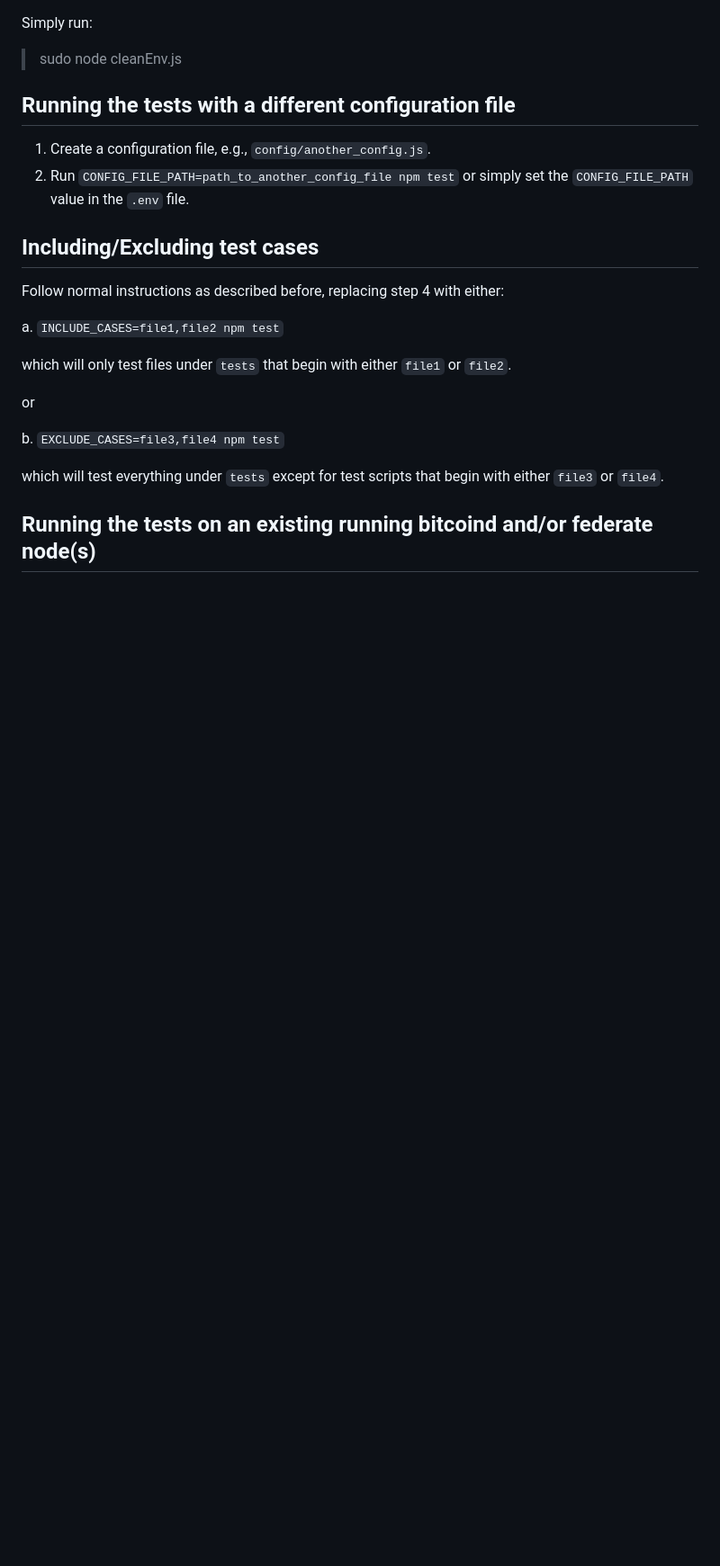
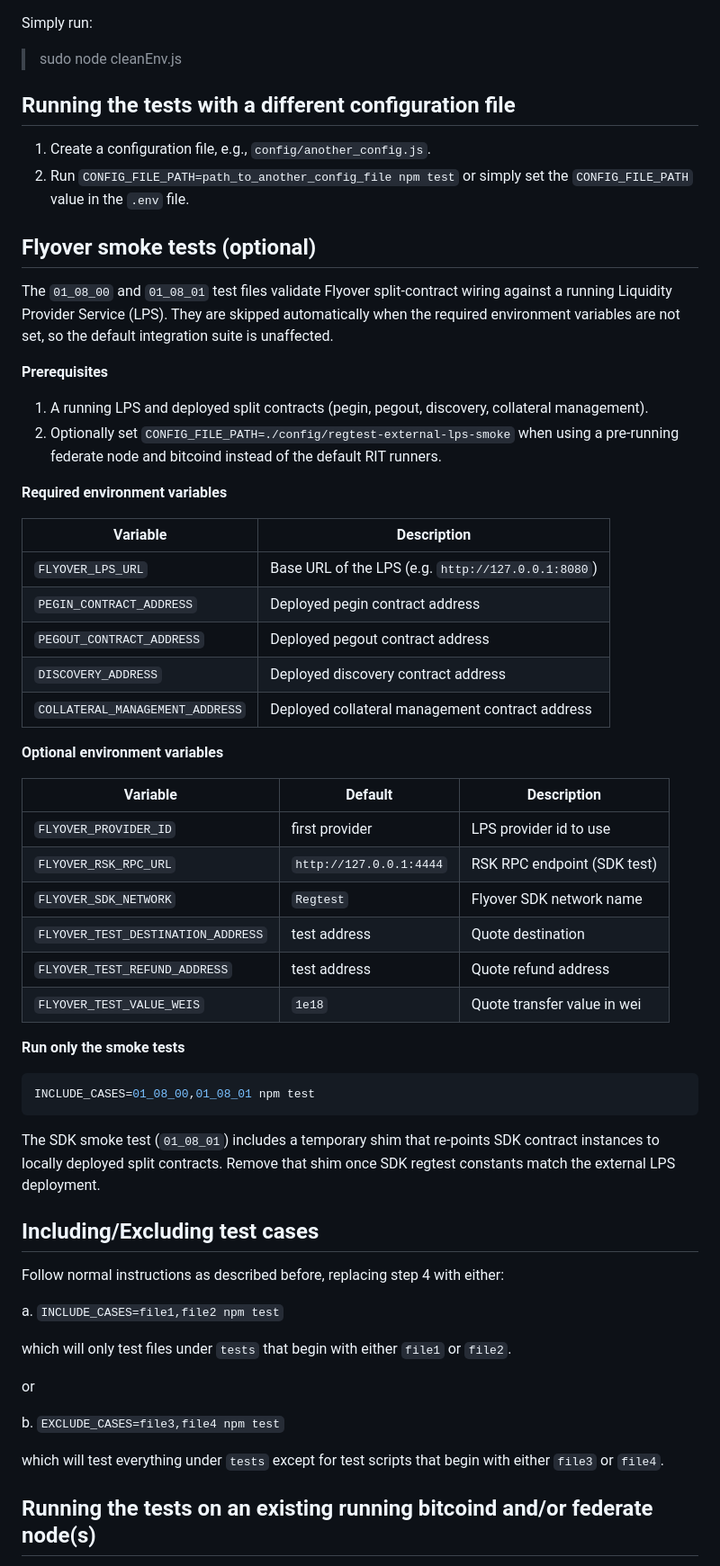
Before and after one commit to rsksmart/rootstock-integration-tests, a Markdown page: README.md, the part around the change. Shown at 90% size. GitHub-like rendering; blank space fills up the shorter version.

Commit message:
Add Flyover smoke tests section to README.md with configuration details

````diff
--- a/README.md
+++ b/README.md
@@ -98,6 +98,49 @@ Simply run:
 
 1. Create a configuration file, e.g., `config/another_config.js`.
 2. Run `CONFIG_FILE_PATH=path_to_another_config_file npm test` or simply set the `CONFIG_FILE_PATH` value in the `.env` file.
+
+## Flyover smoke tests (optional)
+
+The `01_08_00` and `01_08_01` test files validate Flyover split-contract wiring against a
+running Liquidity Provider Service (LPS). They are skipped automatically when the required
+environment variables are not set, so the default integration suite is unaffected.
+
+**Prerequisites**
+
+1. A running LPS and deployed split contracts (pegin, pegout, discovery, collateral management).
+2. Optionally set `CONFIG_FILE_PATH=./config/regtest-external-lps-smoke` when using a
+   pre-running federate node and bitcoind instead of the default RIT runners.
+
+**Required environment variables**
+
+| Variable | Description |
+|---|---|
+| `FLYOVER_LPS_URL` | Base URL of the LPS (e.g. `http://127.0.0.1:8080`) |
+| `PEGIN_CONTRACT_ADDRESS` | Deployed pegin contract address |
+| `PEGOUT_CONTRACT_ADDRESS` | Deployed pegout contract address |
+| `DISCOVERY_ADDRESS` | Deployed discovery contract address |
+| `COLLATERAL_MANAGEMENT_ADDRESS` | Deployed collateral management contract address |
+
+**Optional environment variables**
+
+| Variable | Default | Description |
+|---|---|---|
+| `FLYOVER_PROVIDER_ID` | first provider | LPS provider id to use |
+| `FLYOVER_RSK_RPC_URL` | `http://127.0.0.1:4444` | RSK RPC endpoint (SDK test) |
+| `FLYOVER_SDK_NETWORK` | `Regtest` | Flyover SDK network name |
+| `FLYOVER_TEST_DESTINATION_ADDRESS` | test address | Quote destination |
+| `FLYOVER_TEST_REFUND_ADDRESS` | test address | Quote refund address |
+| `FLYOVER_TEST_VALUE_WEIS` | `1e18` | Quote transfer value in wei |
+
+**Run only the smoke tests**
+
+```bash
+INCLUDE_CASES=01_08_00,01_08_01 npm test
+```
+
+The SDK smoke test (`01_08_01`) includes a temporary shim that re-points SDK contract
+instances to locally deployed split contracts. Remove that shim once SDK regtest constants
+match the external LPS deployment.
 
 ## Including/Excluding test cases
 
````
